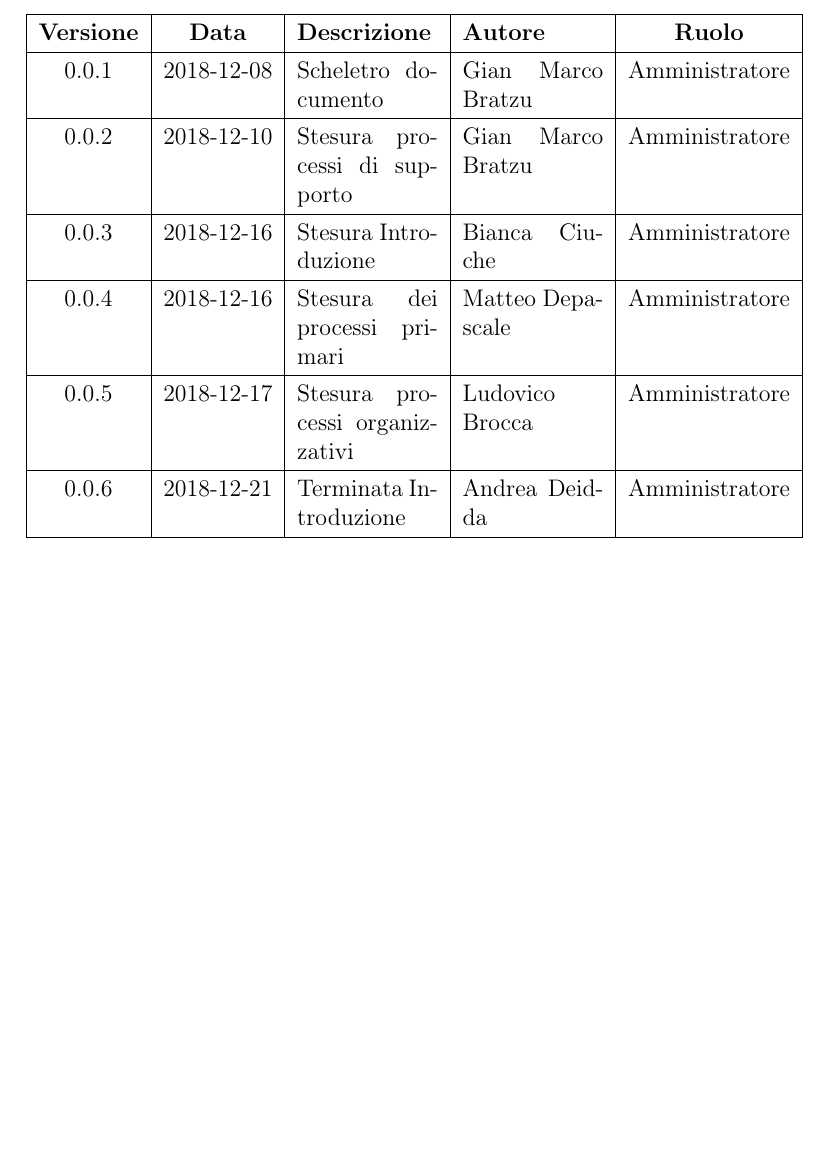
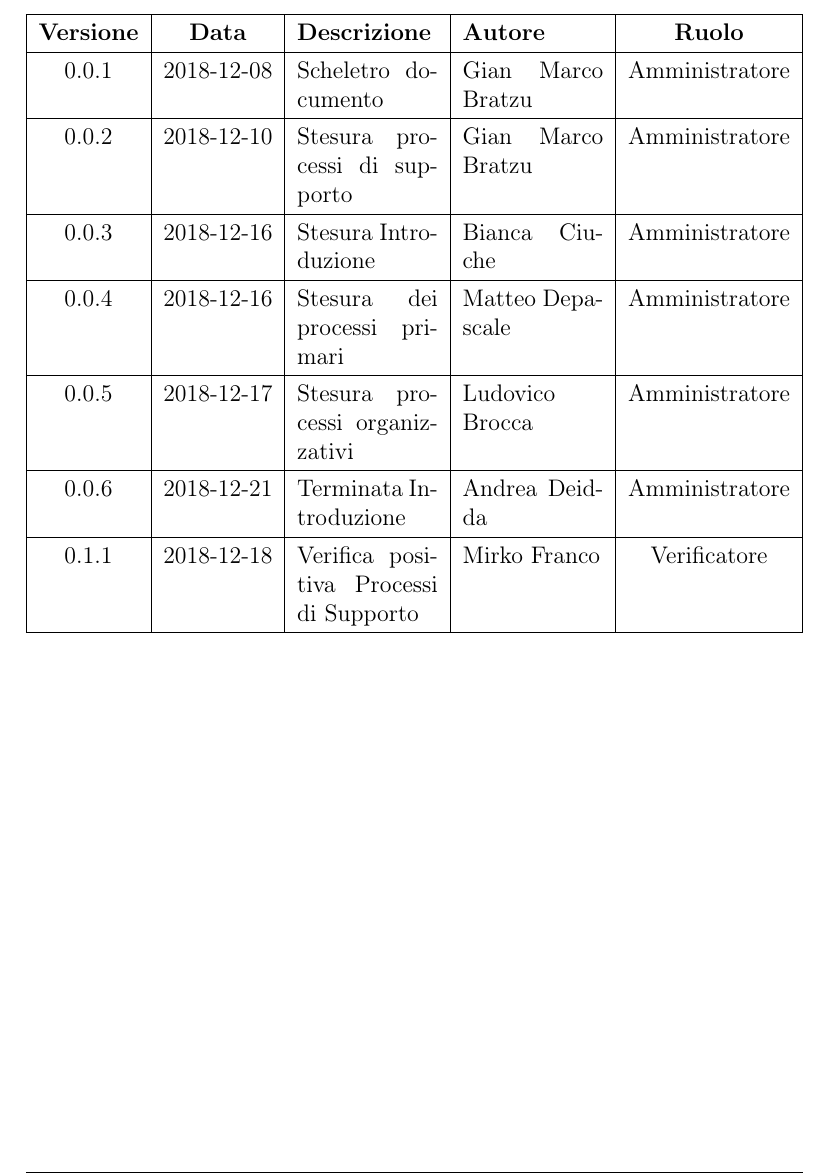
Before and after one commit to mirkofranco/ProgettoSWEDocumentazione, a LaTeX document (Interni/Norme di Progetto/NormeDiProgetto.tex, which reads Interni/Norme di Progetto/tabella_modifiche.tex): part of page 2 of 23, cut so that both start at the same text, the shorter picture padded with empty space. Compiled offline with pdfLaTeX.

Commit message:
Update tabella_modifiche.tex

```diff
--- a/Interni/Norme di Progetto/tabella_modifiche.tex
+++ b/Interni/Norme di Progetto/tabella_modifiche.tex
@@ -18,6 +18,8 @@
 			\hline
 			0.0.6 & 2018-12-21 & Terminata Introduzione & Andrea Deidda & Amministratore\\
 			\hline
+			0.1.1 & 2018-12-18 & Verifica positiva Processi di Supporto & Mirko Franco & Verificatore\\
+			\hline
 		\end{tabularx}
 	\end{center}
 
```
